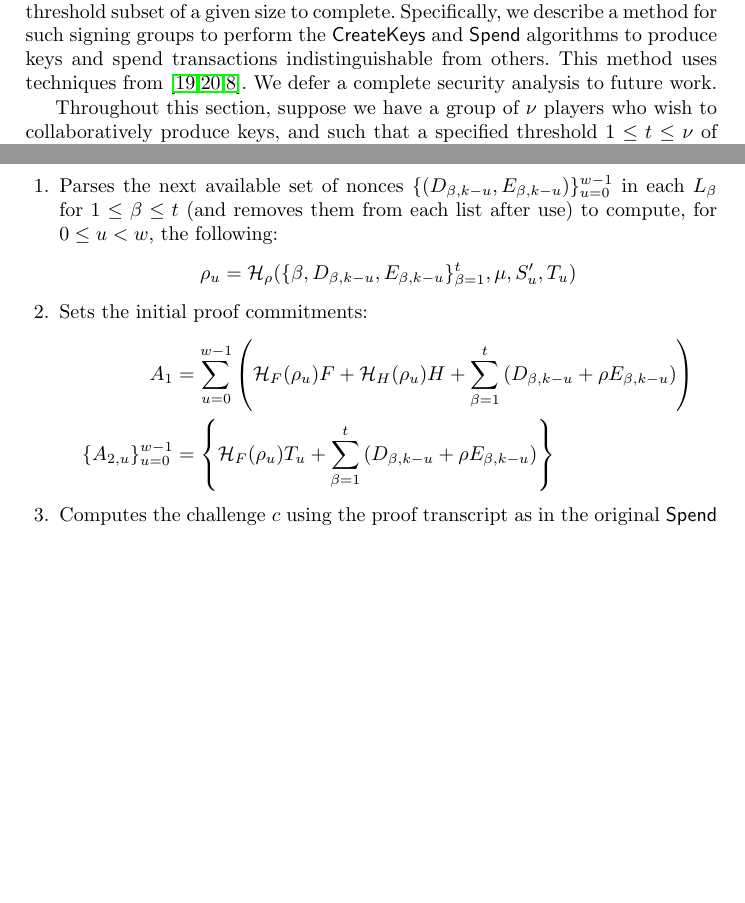
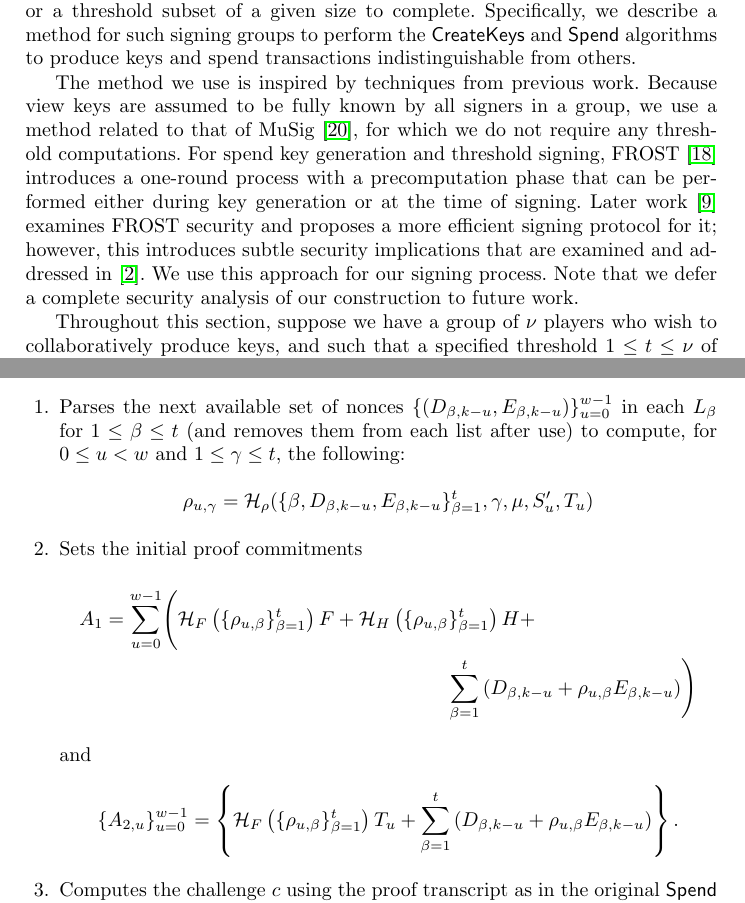
Before and after one commit to firoorg/spark-paper, a LaTeX paper (main.tex): two parts of pages 15 and 17 of 42, joined at a grey line, cut so that both start at the same text, the shorter picture padded with empty space. Compiled offline with pdfLaTeX.

Commit message:
Update multisignature nonce weighting (#16)

```diff
--- a/main.tex
+++ b/main.tex
@@ -510,8 +510,13 @@ If the input transaction is a spend transaction:
 It is often useful to permit transactions requiring multiple parties to authorize; the parties may be mututally untrusting, and it may not be sufficient to rely on a separate trusted third party.
 In this case, we require processes for distributed key and spend transaction generation that require either a set of specified parties or a threshold subset of a given size to complete.
 Specifically, we describe a method for such signing groups to perform the $\func{CreateKeys}$ and $\func{Spend}$ algorithms to produce keys and spend transactions indistinguishable from others.
-This method uses techniques from \cite{musig,schnorr,schnorrwithschnorr}.
-We defer a complete security analysis to future work.
+
+The method we use is inspired by techniques from previous work.
+Because view keys are assumed to be fully known by all signers in a group, we use a method related to that of MuSig \cite{musig}, for which we do not require any threshold computations.
+For spend key generation and threshold signing, FROST \cite{frost} introduces a one-round process with a precomputation phase that can be performed either during key generation or at the time of signing.
+Later work \cite{schnorrwithschnorr} examines FROST security and proposes a more efficient signing protocol for it; however, this introduces subtle security implications that are examined and addressed in \cite{bellare_frost}.
+We use this approach for our signing process.
+Note that we defer a complete security analysis of our construction to future work.
 
 Throughout this section, suppose we have a group of $\nu$ players who wish to collaboratively produce keys, and such that a specified threshold $1 \leq t \leq \nu$ of the players is required to produce an authorizing proof spending coins directed to any address associated to the keys.
 
@@ -581,13 +586,16 @@ Further, assume that each nonce list $L_\alpha$ contains $k + 1 \geq w$ unused n
 We also assume the context binding value $\mu$ has been defined.
 Each such player $\alpha$ engages in the following one-round process:
 \begin{enumerate}
-    \item Parses the next available set of nonces $\{(D_{\beta,k-u},E_{\beta,k-u})\}_{u=0}^{w-1}$ in each $L_\beta$ for $1 \leq \beta \leq t$ (and removes them from each list after use) to compute, for $0 \leq u < w$, the following:
-    $$\rho_u = \hash_{\rho}(\{\beta,D_{\beta,k-u},E_{\beta,k-u}\}_{\beta=1}^{t},\mu,S_u',T_u)$$
-    \item Sets the initial proof commitments:
-    \begin{align*}
-        A_1 &= \sum_{u=0}^{w-1} \left( \hash_F(\rho_u)F + \hash_H(\rho_u)H + \sum_{\beta=1}^t \left( D_{\beta,k-u} + \rho E_{\beta,k-u} \right) \right) \\
-        \{A_{2,u}\}_{u=0}^{w-1} &= \left\{ \hash_F(\rho_u)T_u + \sum_{\beta=1}^t \left( D_{\beta,k-u} + \rho E_{\beta,k-u} \right) \right\}
-    \end{align*}
+    \item Parses the next available set of nonces $\{(D_{\beta,k-u},E_{\beta,k-u})\}_{u=0}^{w-1}$ in each $L_\beta$ for $1 \leq \beta \leq t$ (and removes them from each list after use) to compute, for $0 \leq u < w$ and $1 \leq \gamma \leq t$, the following:
+    $$\rho_{u,\gamma} = \hash_{\rho}(\{\beta,D_{\beta,k-u},E_{\beta,k-u}\}_{\beta=1}^{t},\gamma,\mu,S_u',T_u)$$
+    \item Sets the initial proof commitments
+    \begin{multline*}
+        A_1 = \sum_{u=0}^{w-1} \Biggl( \hash_F\left( \{\rho_{u,\beta}\}_{\beta=1}^t \right)F + \hash_H\left( \{\rho_{u,\beta}\}_{\beta=1}^t \right)H + \\
+        \sum_{\beta=1}^t \left( D_{\beta,k-u} + \rho_{u,\beta} E_{\beta,k-u} \right) \Biggr)
+    \end{multline*}
+    and
+    \begin{equation*}
+        \{A_{2,u}\}_{u=0}^{w-1} = \left\{ \hash_F\left( \{\rho_{u,\beta}\}_{\beta=1}^t \right)T_u + \sum_{\beta=1}^t \left( D_{\beta,k-u} + \rho_{u,\beta} E_{\beta,k-u} \right) \right\}.
+    \end{equation*}
     \item Computes the challenge $c$ using the proof transcript as in the original $\func{Spend}$ description.
-    \item Computes its Lagrange coefficient $$\lambda_\alpha = \prod_{\beta=1,\beta \neq \alpha}^t \left( \frac{\beta}{\beta-\alpha} \right)$$ and the response share $$t_{2,\alpha} = \sum_{u=0}^{w-1} (d_{\alpha,k-u} + \rho_u e_{\alpha,k-u} + \lambda_\alpha r_\alpha c^u),$$ and sends $t_{2,\alpha}$ to the other signing players.
-    \item On receipt of $t_{2,\beta}$ from another player, checks that $$t_{2,\beta}G = \sum_{u=0}^{w-1} \left( D_{\beta,k-u} + \rho_u E_{\beta,k-u} + c^u\lambda_{\beta} \sum_{\gamma=1}^{\nu}\sum_{j=0}^{t-1} \beta^j C_{\gamma,j} \right)$$ and aborts otherwise.
+    \item Computes its Lagrange coefficient $$\lambda_\alpha = \prod_{\beta=1,\beta \neq \alpha}^t \left( \frac{\beta}{\beta-\alpha} \right)$$ and the response share $$t_{2,\alpha} = \sum_{u=0}^{w-1} (d_{\alpha,k-u} + \rho_{u,\alpha} e_{\alpha,k-u} + \lambda_\alpha r_\alpha c^u),$$ and sends $t_{2,\alpha}$ to the other signing players.
```
Also changed, not shown: main.bib (+9 -0 lines), main.tex (9 more changed lines).
